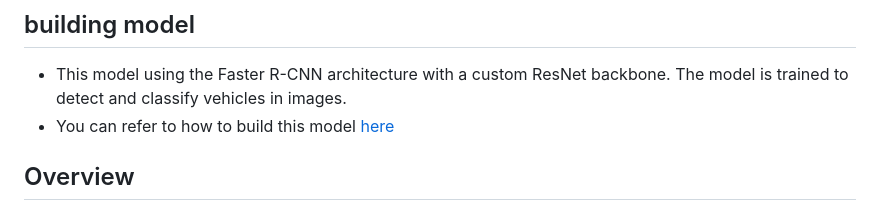
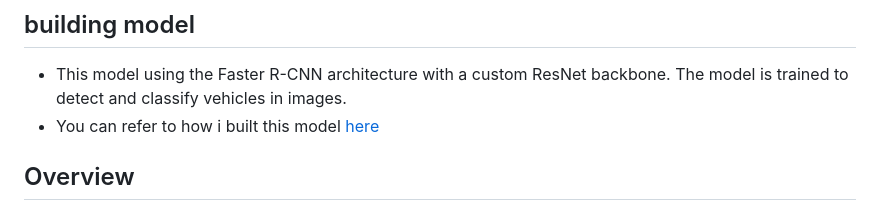
Before and after one commit to OtaTran241/Vehicle_Detection_WebAPI, a Markdown page: README.md, the part around the change. Rendered like a GitHub page.

```diff
--- a/README.md
+++ b/README.md
@@ -16,7 +16,7 @@ This project is a FastAPI-based web application for vehicle detection in images.
 ## building model
 
 - This model using the Faster R-CNN architecture with a custom ResNet backbone. The model is trained to detect and classify vehicles in images.
-- You can refer to how to build this model [here](https://github.com/OtaTran241/VehiclesDetection_FasterRCNN)
+- You can refer to how i built this model [here](https://github.com/OtaTran241/VehiclesDetection_FasterRCNN)
 
 ## Overview
 
```
